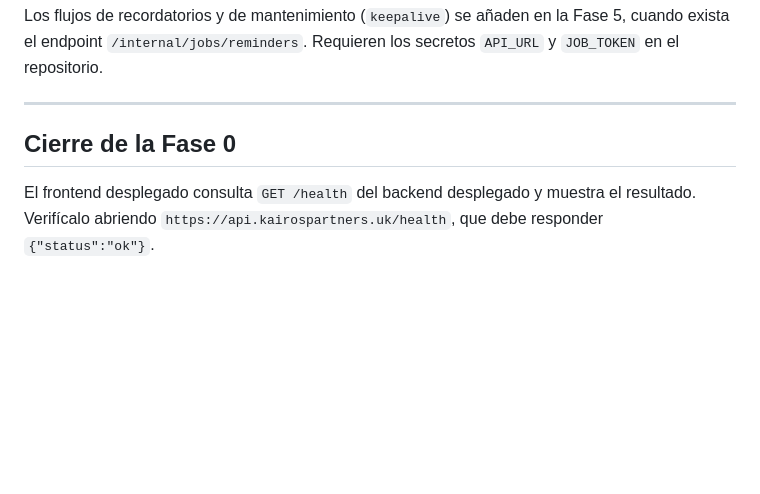
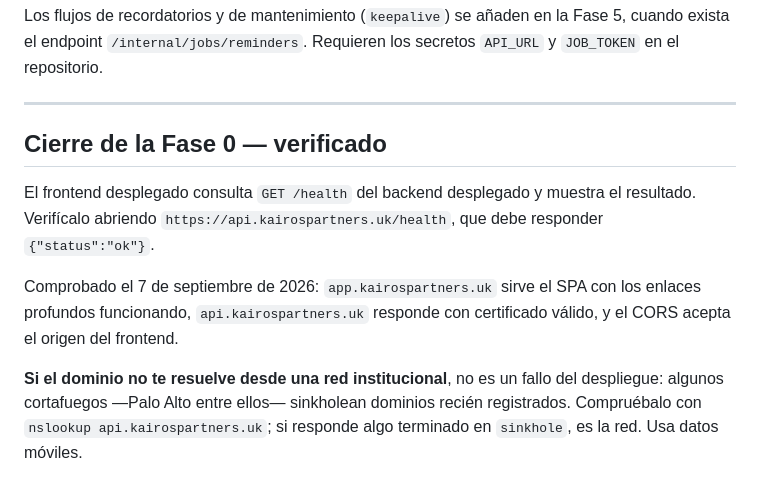
Before and after one commit to Semillero-machine-learning/Kairos, a Markdown page: docs/deployment-checklist.md, the part around the change. GitHub-like rendering; blank space fills up the shorter version.

```diff
--- a/docs/deployment-checklist.md
+++ b/docs/deployment-checklist.md
@@ -104,8 +104,17 @@ secretos `API_URL` y `JOB_TOKEN` en el repositorio.
 
 ---
 
-## Cierre de la Fase 0
+## Cierre de la Fase 0 — verificado
 
 El frontend desplegado consulta `GET /health` del backend desplegado y muestra
 el resultado. Verifícalo abriendo `https://api.kairospartners.uk/health`, que
 debe responder `{"status":"ok"}`.
+
+Comprobado el 7 de septiembre de 2026: `app.kairospartners.uk` sirve el SPA con
+los enlaces profundos funcionando, `api.kairospartners.uk` responde con
+certificado válido, y el CORS acepta el origen del frontend.
+
+**Si el dominio no te resuelve desde una red institucional**, no es un fallo del
+despliegue: algunos cortafuegos —Palo Alto entre ellos— sinkholean dominios
+recién registrados. Compruébalo con `nslookup api.kairospartners.uk`; si
+responde algo terminado en `sinkhole`, es la red. Usa datos móviles.
```
Also changed, not shown: README.md (+6 -3 lines).
